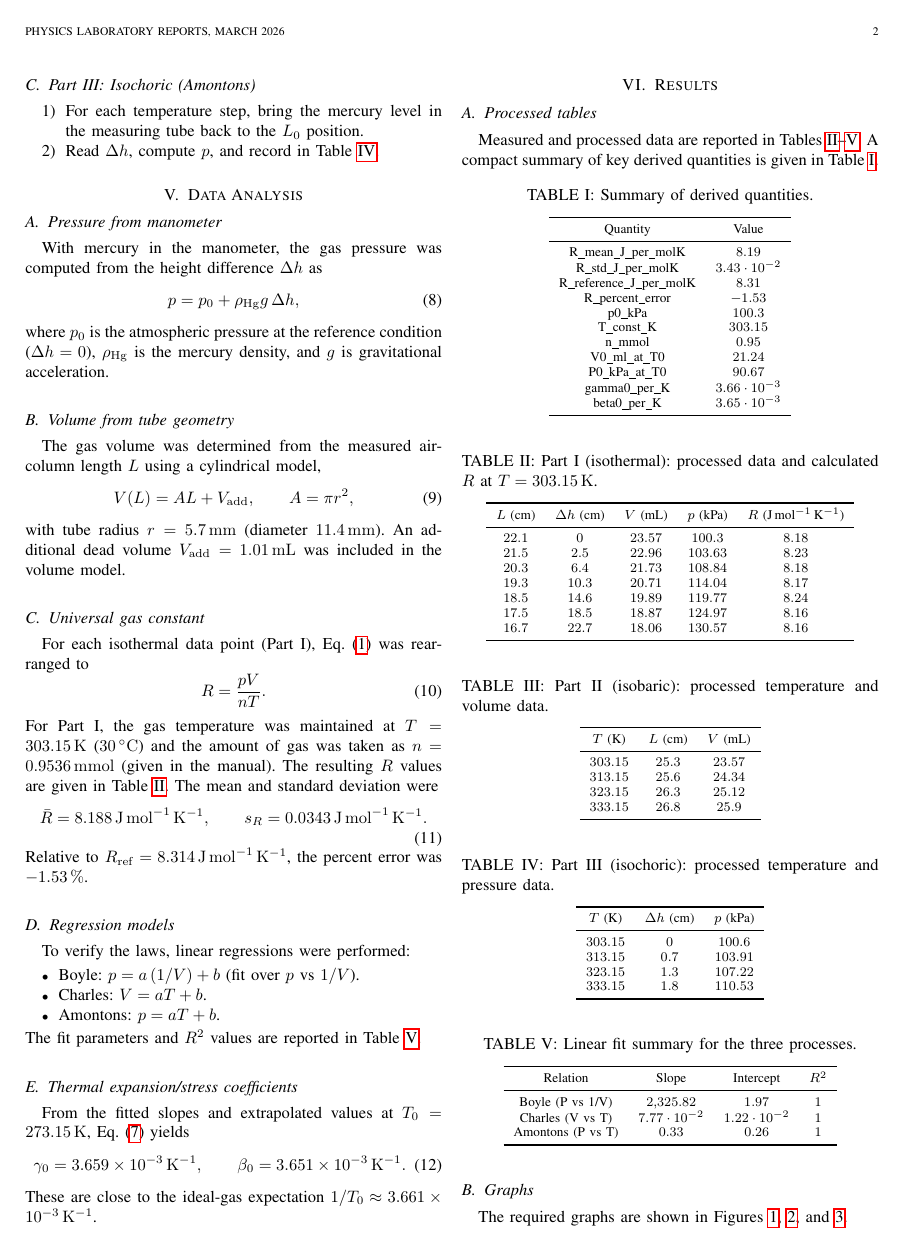
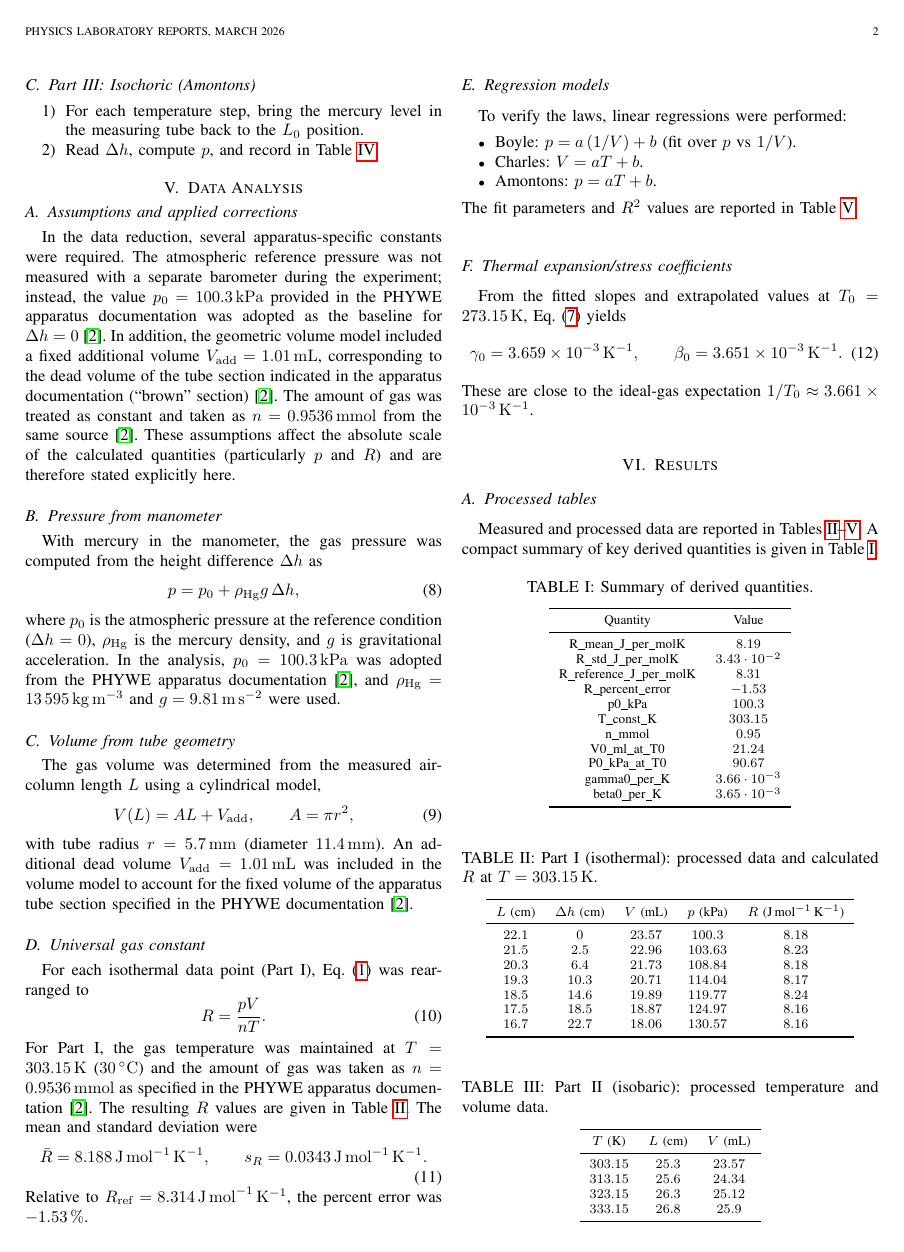
Before and after one commit to ibeuler/LAB-Reports, a LaTeX paper (THERMODYNAMICS_AND_STATISTICAL_PHYSICS/1st_Ideal_Gas_Equation/report/report.tex): page 2 of 3 before the commit and page 2 of 4 after it. Compiled offline with pdfLaTeX.

Commit message:
refinements

```diff
--- a/THERMODYNAMICS_AND_STATISTICAL_PHYSICS/1st_Ideal_Gas_Equation/report/report.tex
+++ b/THERMODYNAMICS_AND_STATISTICAL_PHYSICS/1st_Ideal_Gas_Equation/report/report.tex
@@ -120,13 +120,16 @@ The procedure is summarized directly from the lab manual \cite{lab_manual}.
 % ---------- DATA ANALYSIS ----------
 \section{Data Analysis}
 
+\subsection{Assumptions and applied corrections}
+In the data reduction, several apparatus-specific constants were required. The atmospheric reference pressure was not measured with a separate barometer during the experiment; instead, the value $p_0=\SI{100.3}{\kilo\pascal}$ provided in the PHYWE apparatus documentation was adopted as the baseline for $\Delta h=0$ \cite{phywe_manual}. In addition, the geometric volume model included a fixed additional volume $V_{\mathrm{add}}=\SI{1.01}{\milli\liter}$, corresponding to the dead volume of the tube section indicated in the apparatus documentation (``brown'' section) \cite{phywe_manual}. The amount of gas was treated as constant and taken as $n=\SI{0.9536}{\milli\mole}$ from the same source \cite{phywe_manual}. These assumptions affect the absolute scale of the calculated quantities (particularly $p$ and $R$) and are therefore stated explicitly here.
+
 \subsection{Pressure from manometer}
 With mercury in the manometer, the gas pressure was computed from the height difference $\Delta h$ as
 \begin{equation}
 	p = p_0 + \rho_{\mathrm{Hg}} g\,\Delta h,
 	\label{eq:manometer}
 \end{equation}
-where $p_0$ is the atmospheric pressure at the reference condition ($\Delta h=0$), $\rho_{\mathrm{Hg}}$ is the mercury density, and $g$ is gravitational acceleration.
+where $p_0$ is the atmospheric pressure at the reference condition ($\Delta h=0$), $\rho_{\mathrm{Hg}}$ is the mercury density, and $g$ is gravitational acceleration. In the analysis, $p_0=\SI{100.3}{\kilo\pascal}$ was adopted from the PHYWE apparatus documentation \cite{phywe_manual}, and $\rho_{\mathrm{Hg}}=\SI{13595}{\kilogram\per\meter\cubed}$ and $g=\SI{9.81}{\meter\per\second\squared}$ were used.
 
 \subsection{Volume from tube geometry}
 The gas volume was determined from the measured air-column length $L$ using a cylindrical model,
@@ -134,7 +137,7 @@ The gas volume was determined from the measured air-column length $L$ using a cy
 	V(L) = A L + V_{\mathrm{add}},\qquad A=\pi r^2,
 	\label{eq:volume_geom}
 \end{equation}
-with tube radius $r=\SI{5.7}{\milli\meter}$ (diameter \SI{11.4}{\milli\meter}). An additional dead volume $V_{\mathrm{add}}=\SI{1.01}{\milli\liter}$ was included in the volume model.
+with tube radius $r=\SI{5.7}{\milli\meter}$ (diameter \SI{11.4}{\milli\meter}). An additional dead volume $V_{\mathrm{add}}=\SI{1.01}{\milli\liter}$ was included in the volume model to account for the fixed volume of the apparatus tube section specified in the PHYWE documentation \cite{phywe_manual}.
 
 \subsection{Universal gas constant}
 For each isothermal data point (Part I), Eq.~\eqref{eq:ideal_gas} was rearranged to
@@ -142,7 +145,7 @@ For each isothermal data point (Part I), Eq.~\eqref{eq:ideal_gas} was rearranged
 	R = \frac{pV}{nT}.
 	\label{eq:R_calc}
 \end{equation}
-For Part I, the gas temperature was maintained at $T=\SI{303.15}{\kelvin}$ (\SI{30}{\celsius}) and the amount of gas was taken as $n=\SI{0.9536}{\milli\mole}$ (given in the manual). The resulting $R$ values are given in Table~\ref{tab:table1}. The mean and standard deviation were
+For Part I, the gas temperature was maintained at $T=\SI{303.15}{\kelvin}$ (\SI{30}{\celsius}) and the amount of gas was taken as $n=\SI{0.9536}{\milli\mole}$ as specified in the PHYWE apparatus documentation \cite{phywe_manual}. The resulting $R$ values are given in Table~\ref{tab:table1}. The mean and standard deviation were
 \begin{equation}
 	\bar{R} = \SI{8.188}{\joule\per\mole\per\kelvin},\qquad s_R=\SI{0.0343}{\joule\per\mole\per\kelvin}.
 	\label{eq:R_mean_std}
```
Also changed, not shown: THERMODYNAMICS_AND_STATISTICAL_PHYSICS/1st_Ideal_Gas_Equation/report/report.pdf, THERMODYNAMICS_AND_STATISTICAL_PHYSICS/1st_Ideal_Gas_Equation/report/report.tex (5 more changed lines).
